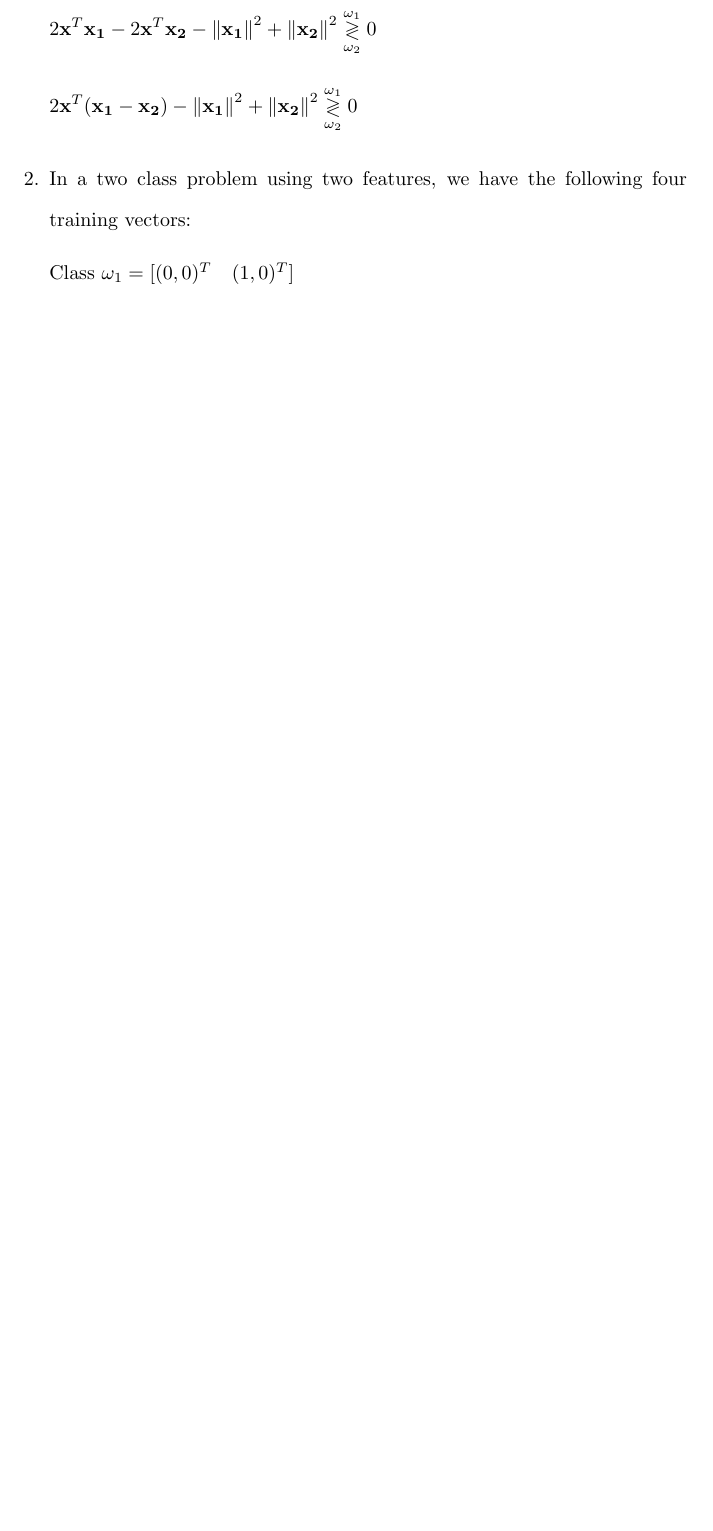
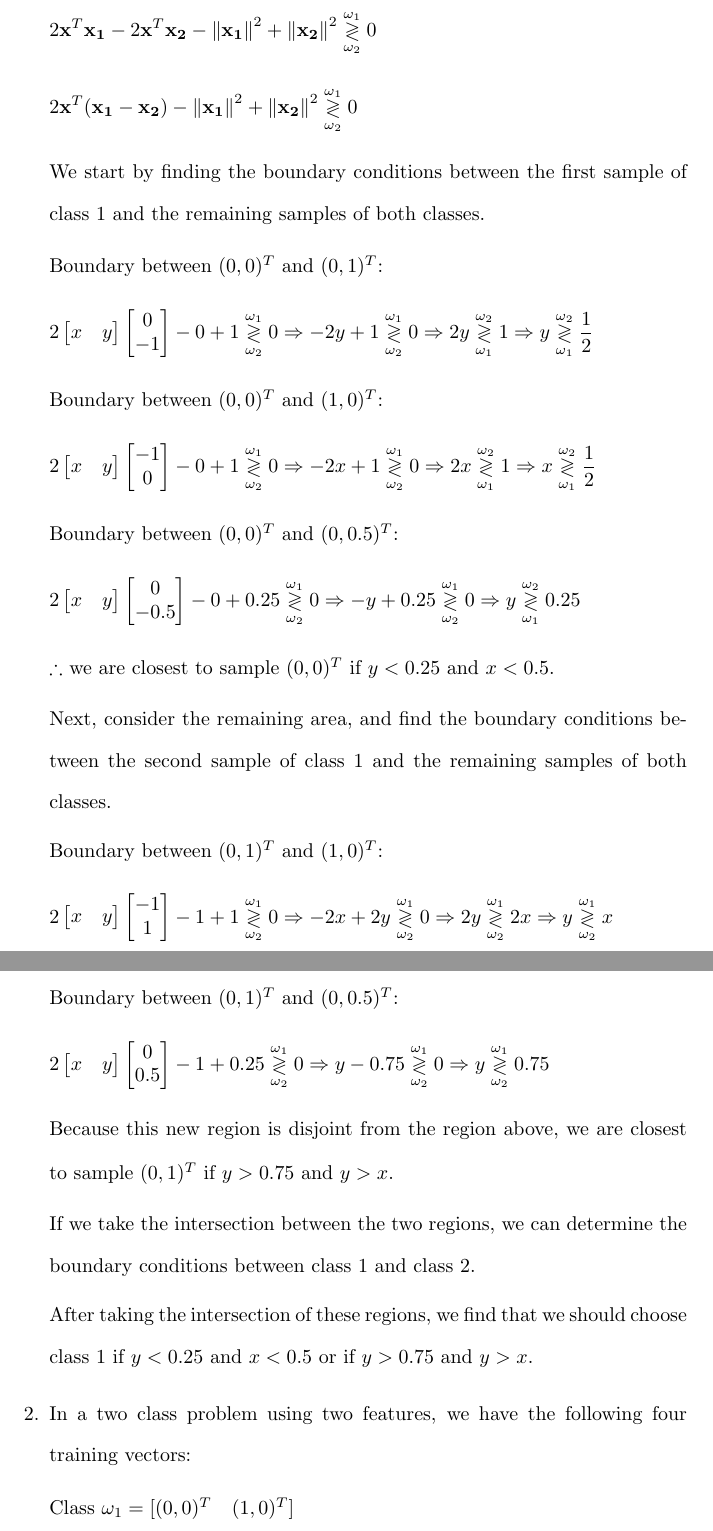
Before and after one commit to osowatzke/ECE_523_HW, a LaTeX problem sheet (2/Homework2_Sowatzke.tex): part of page 2 of 4 before the commit and two parts of pages 2 and 3 of 5 after it, the two joined at a grey line, cut so that both start at the same text, the shorter picture padded with empty space. Compiled offline with pdfLaTeX.

Commit message:
Found decision boundaries for problem 1

```diff
--- a/2/Homework2_Sowatzke.tex
+++ b/2/Homework2_Sowatzke.tex
@@ -68,6 +68,48 @@
 		\begin{equation*}
 			2\mathbf{x}^T(\mathbf{x_1} - \mathbf{x_2}) - \norm{\mathbf{x_1}}^2 + \norm{\mathbf{x_2}}^2 \overset{\omega_1}{\underset{\omega_2}{\gtrless}} 0
 		\end{equation*}
+
+		We start by finding the boundary conditions between the first sample of class 1 and the remaining samples of both classes.
+
+		Boundary between $(0,0)^T$ and $(0,1)^T$:
+
+		\begin{equation*}
+			2 \begin{bmatrix} x & y \end{bmatrix} \begin{bmatrix}0\\ -1\end{bmatrix} - 0 + 1 \overset{\omega_1}{\underset{\omega_2}{\gtrless}} 0 \Rightarrow -2y + 1 \overset{\omega_1}{\underset{\omega_2}{\gtrless}} 0 \Rightarrow 2y \overset{\omega_2}{\underset{\omega_1}{\gtrless}} 1 \Rightarrow y \overset{\omega_2}{\underset{\omega_1}{\gtrless}} \frac{1}{2}
+		\end{equation*}
+
+		Boundary between $(0,0)^T$ and $(1,0)^T$:
+
+		\begin{equation*}
+			2 \begin{bmatrix} x & y \end{bmatrix} \begin{bmatrix}-1\\ 0\end{bmatrix} - 0 + 1 \overset{\omega_1}{\underset{\omega_2}{\gtrless}} 0 \Rightarrow -2x + 1 \overset{\omega_1}{\underset{\omega_2}{\gtrless}} 0 \Rightarrow 2x \overset{\omega_2}{\underset{\omega_1}{\gtrless}} 1 \Rightarrow x \overset{\omega_2}{\underset{\omega_1}{\gtrless}} \frac{1}{2}
+		\end{equation*}
+
+		Boundary between $(0,0)^T$ and $(0,0.5)^T$:
+
+		\begin{equation*}
+			2 \begin{bmatrix} x & y \end{bmatrix} \begin{bmatrix}0\\ -0.5\end{bmatrix} - 0 + 0.25 \overset{\omega_1}{\underset{\omega_2}{\gtrless}} 0 \Rightarrow -y + 0.25 \overset{\omega_1}{\underset{\omega_2}{\gtrless}} 0 \Rightarrow y \overset{\omega_2}{\underset{\omega_1}{\gtrless}} 0.25
+		\end{equation*}
+
+		$\therefore$ we are closest to sample $(0,0)^T$ if $y < 0.25$ and $x < 0.5$.
+
+		Next, consider the remaining area, and find the boundary conditions between the second sample of class 1 and the remaining samples of both classes.
+
+		Boundary between $(0,1)^T$ and $(1,0)^T$:
+
+		\begin{equation*}
+			2 \begin{bmatrix} x & y \end{bmatrix} \begin{bmatrix}-1\\ 1\end{bmatrix} - 1 + 1 \overset{\omega_1}{\underset{\omega_2}{\gtrless}} 0 \Rightarrow -2x + 2y \overset{\omega_1}{\underset{\omega_2}{\gtrless}} 0 \Rightarrow 2y \overset{\omega_1}{\underset{\omega_2}{\gtrless}} 2x \Rightarrow y \overset{\omega_1}{\underset{\omega_2}{\gtrless}} x
+		\end{equation*}
+
+		Boundary between $(0,1)^T$ and $(0,0.5)^T$:
+
+		\begin{equation*}
+			2 \begin{bmatrix} x & y \end{bmatrix} \begin{bmatrix}0\\ 0.5\end{bmatrix} - 1 + 0.25 \overset{\omega_1}{\underset{\omega_2}{\gtrless}} 0 \Rightarrow y - 0.75 \overset{\omega_1}{\underset{\omega_2}{\gtrless}} 0 \Rightarrow y \overset{\omega_1}{\underset{\omega_2}{\gtrless}} 0.75
+		\end{equation*}
+
+		Because this new region is disjoint from the region above, we are closest to sample $(0,1)^T$ if $y > 0.75$ and $y > x$.
+
+		If we take the intersection between the two regions, we can determine the boundary conditions between class 1 and class 2.
+
+		After taking the intersection of these regions, we find that we should choose class 1 if $y < 0.25$ and $x < 0.5$ or if $y > 0.75$ and $y > x$.
 
 		\item In a two class problem using two features, we have the following four training vectors:
 
```
Also changed, not shown: 2/Homework2_Sowatzke.tex (2 more changed lines).
